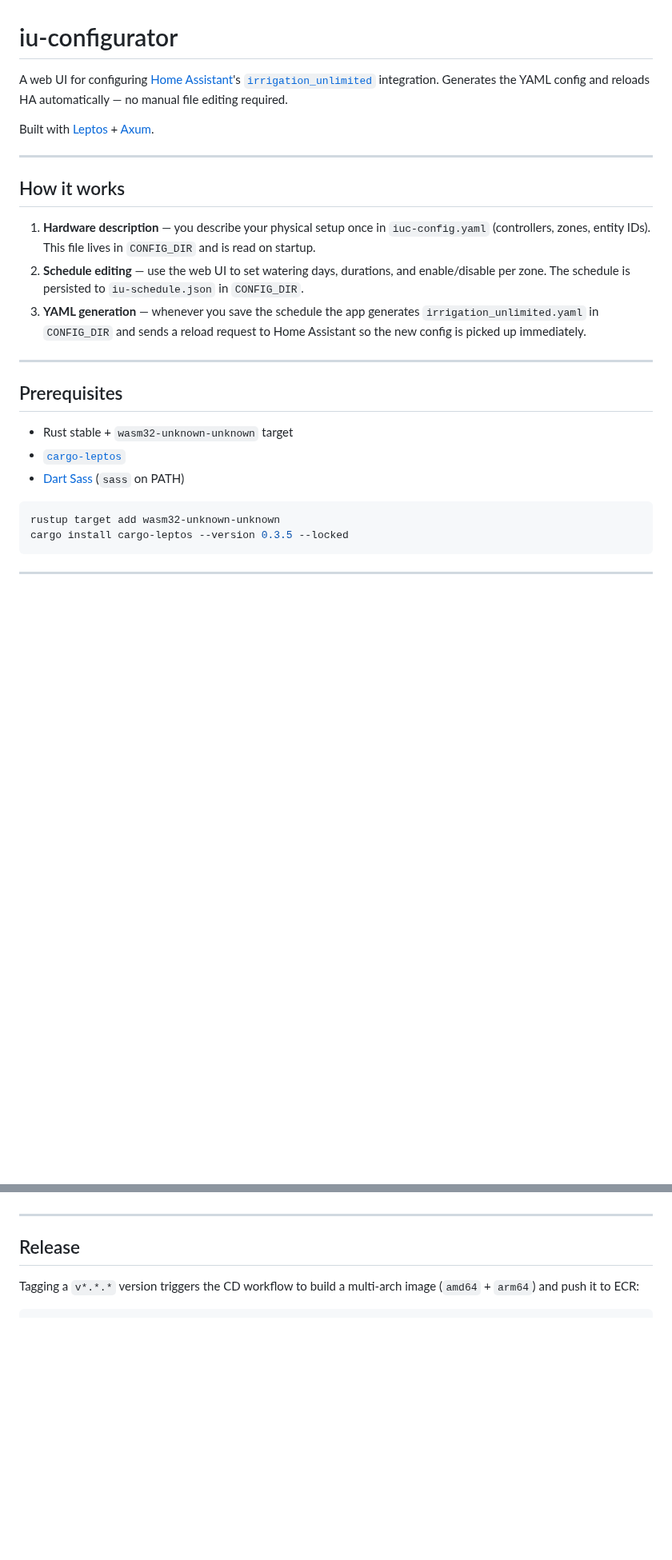
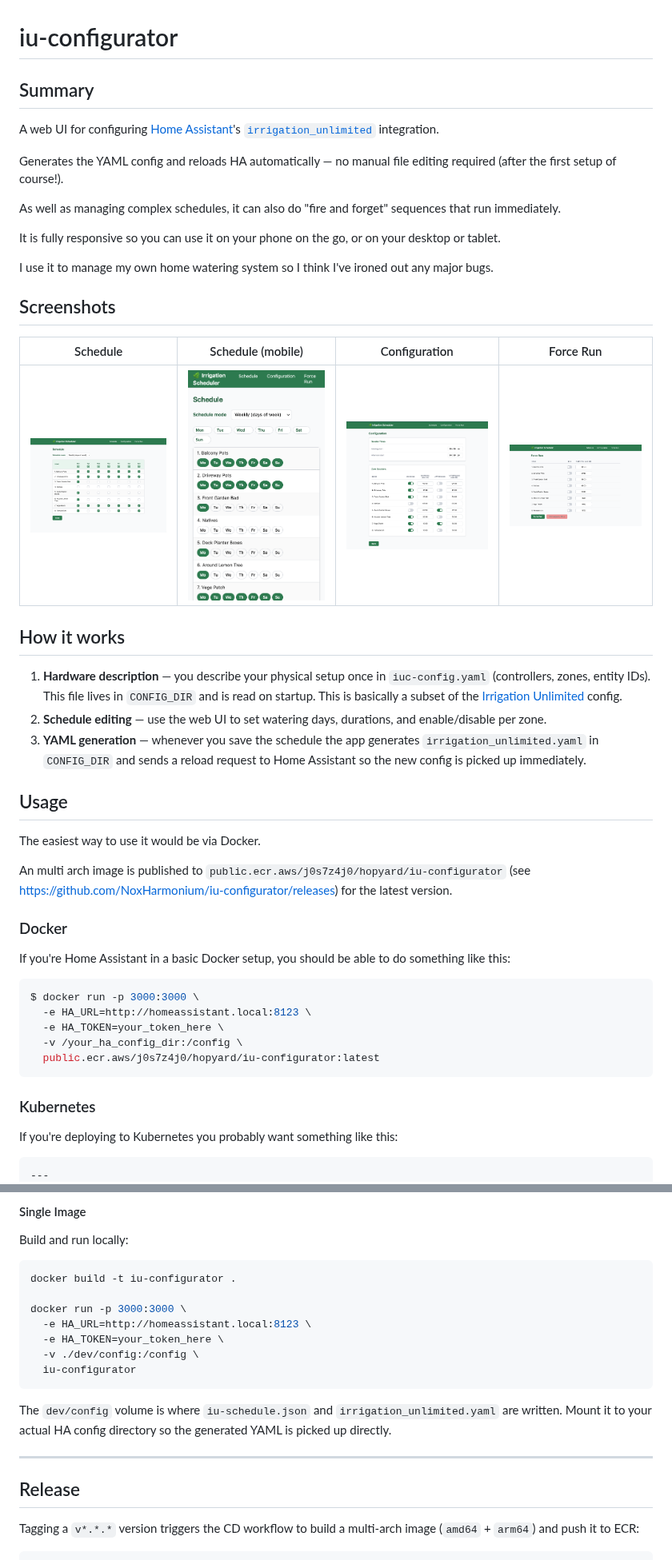
Before and after one commit to NoxHarmonium/iu-configurator, a Markdown page: README.md, 2 parts joined by grey strips. Shown at 80% size. Drawn GitHub-style; pictures changed too: docs/config-page.png (added), docs/force-run-page.png (added), docs/schedule-mobile.png (added); blank space fills up the shorter version.

Commit message:
docs: update README

````diff
--- a/README.md
+++ b/README.md
@@ -1,28 +1,50 @@
 # iu-configurator
 
-A web UI for configuring [Home Assistant](https://www.home-assistant.io/)'s [`irrigation_unlimited`](https://github.com/rgc99/irrigation_unlimited) integration. Generates the YAML config and reloads HA automatically — no manual file editing required.
+## Summary
 
-Built with [Leptos](https://github.com/leptos-rs/leptos) + [Axum](https://github.com/tokio-rs/axum).
+A web UI for configuring [Home Assistant](https://www.home-assistant.io/)'s [`irrigation_unlimited`](https://github.com/rgc99/irrigation_unlimited) integration.
 
----
+Generates the YAML config and reloads HA automatically — no manual file editing required (after the first setup of course!).
+
+As well as managing complex schedules, it can also do "fire and forget" sequences that run immediately.
+
+It is fully responsive so you can use it on your phone on the go, or on your desktop or tablet.
+
+I use it to manage my own home watering system so I think I've ironed out any major bugs.
+
+## Screenshots
+
+|                                           Schedule                                           |                                             Schedule (mobile)                                             |                                         Configuration                                         |                                            Force Run                                            |
+| :------------------------------------------------------------------------------------------: | :-------------------------------------------------------------------------------------------------------: | :-------------------------------------------------------------------------------------------: | :---------------------------------------------------------------------------------------------: |
+| [<img src="docs/schedule-page.png" width="200" alt="Schedule page">](docs/schedule-page.png) | [<img src="docs/schedule-mobile.png" width="200" alt="Schedule page (mobile)">](docs/schedule-mobile.png) | [<img src="docs/config-page.png" width="200" alt="Configuration page">](docs/config-page.png) | [<img src="docs/force-run-page.png" width="200" alt="Force Run page">](docs/force-run-page.png) |
 
 ## How it works
 
-1. **Hardware description** — you describe your physical setup once in `iuc-config.yaml` (controllers, zones, entity IDs). This file lives in `CONFIG_DIR` and is read on startup.
-2. **Schedule editing** — use the web UI to set watering days, durations, and enable/disable per zone. The schedule is persisted to `iu-schedule.json` in `CONFIG_DIR`.
+1. **Hardware description** — you describe your physical setup once in `iuc-config.yaml` (controllers, zones, entity IDs). This file lives in `CONFIG_DIR` and is read on startup. This is basically a subset of the [Irrigation Unlimited](https://github.com/rgc99/irrigation_unlimited) config.
+2. **Schedule editing** — use the web UI to set watering days, durations, and enable/disable per zone.
 3. **YAML generation** — whenever you save the schedule the app generates `irrigation_unlimited.yaml` in `CONFIG_DIR` and sends a reload request to Home Assistant so the new config is picked up immediately.
 
----
+## Usage
 
-## Prerequisites
+The easiest way to use it would be via Docker.
 
-- Rust stable + `wasm32-unknown-unknown` target
-- [`cargo-leptos`](https://github.com/akesson/cargo-leptos)
-- [Dart Sass](https://sass-lang.com/install/) (`sass` on PATH)
+An multi arch image is published to `public.ecr.aws/j0s7z4j0/hopyard/iu-configurator` (see https://github.com/NoxHarmonium/iu-configurator/releases) for the latest version.
 
-```bash
-rustup target add wasm32-unknown-unknown
-cargo install cargo-leptos --version 0.3.5 --locked
+### Docker
+
+If you're Home Assistant in a basic Docker setup, you should be able to do something like this:
+
+```shell
+$ docker run -p 3000:3000 \
+  -e HA_URL=http://homeassistant.local:8123 \
+  -e HA_TOKEN=your_token_here \
+  -v /your_ha_config_dir:/config \
+  public.ecr.aws/j0s7z4j0/hopyard/iu-configurator:latest
 ```
 
+### Kubernetes
+
+If you're deploying to Kubernetes you probably want something like this:
+
+```yaml
 ---
@@ -229,3 +324,19 @@ In this example, if `pots_front` waters Mon/Wed/Fri and `pots_back` waters Tue/T
+#### Single Image
+
+Build and run locally:
+
+```bash
+docker build -t iu-configurator .
+
+docker run -p 3000:3000 \
+  -e HA_URL=http://homeassistant.local:8123 \
+  -e HA_TOKEN=your_token_here \
+  -v ./dev/config:/config \
+  iu-configurator
+```
+
+The `dev/config` volume is where `iu-schedule.json` and `irrigation_unlimited.yaml` are written. Mount it to your actual HA config directory so the generated YAML is picked up directly.
+
 ---
 
 ## Release
````
Also changed, not shown: other parts of README.md (+164 -91 lines), 2 other files.
